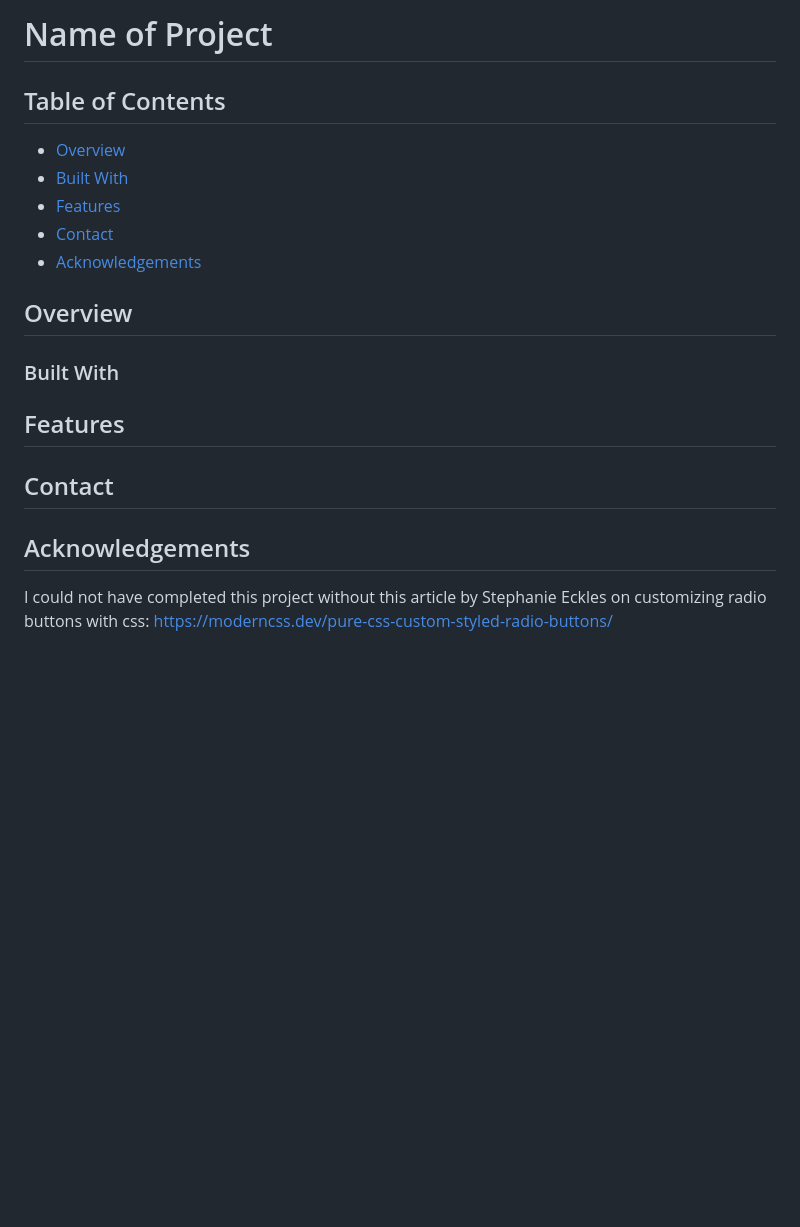
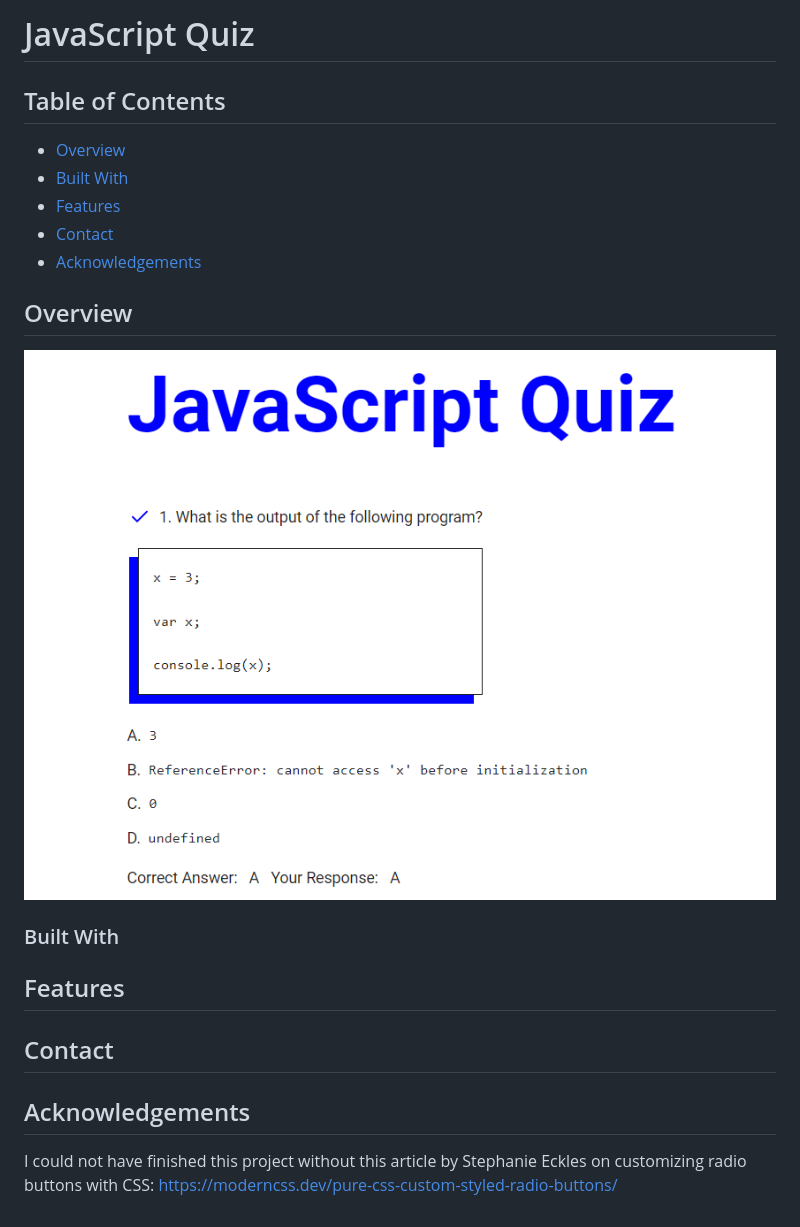
Before and after one commit to RobertKelley1987/js-quiz, a Markdown page: read-me.md, the part around the change. Drawn GitHub-style; pictures changed too: screenshot.png (added); blank space fills up the shorter version.

```diff
--- a/read-me.md
+++ b/read-me.md
@@ -1,4 +1,4 @@
-# Name of Project
+# JavaScript Quiz
 
 ## Table of Contents
 
@@ -10,6 +10,7 @@
 
 ## Overview
 
+![Screenshot of JavaScript Quiz](./screenshot.png?raw=true)
 <!-- TODO: Add a screenshot of the live project.
     1. Link to a 'live demo.'
     2. Describe your overall experience in a couple of sentences.
@@ -31,7 +32,7 @@
 
 ## Acknowledgements
 
-I could not have completed this project without this article by Stephanie Eckles on customizing
-radio buttons with css: https://moderncss.dev/pure-css-custom-styled-radio-buttons/
+I could not have finished this project without this article by Stephanie Eckles on customizing
+radio buttons with CSS: https://moderncss.dev/pure-css-custom-styled-radio-buttons/
 
 <!-- TODO: List any blog posts, tutorials or plugins that you may have used to complete the project. Only list those that had a significant impact. Obviously, we all 'Google' stuff while working on our things, but maybe something in particular stood out as a 'major contributor' to your skill set for this project. -->
```
